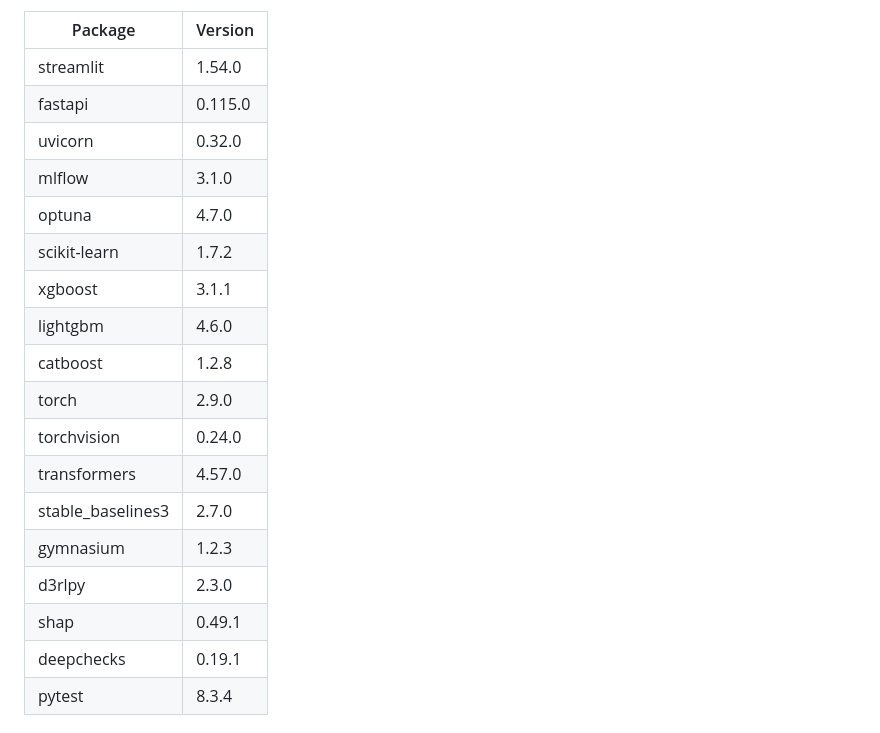
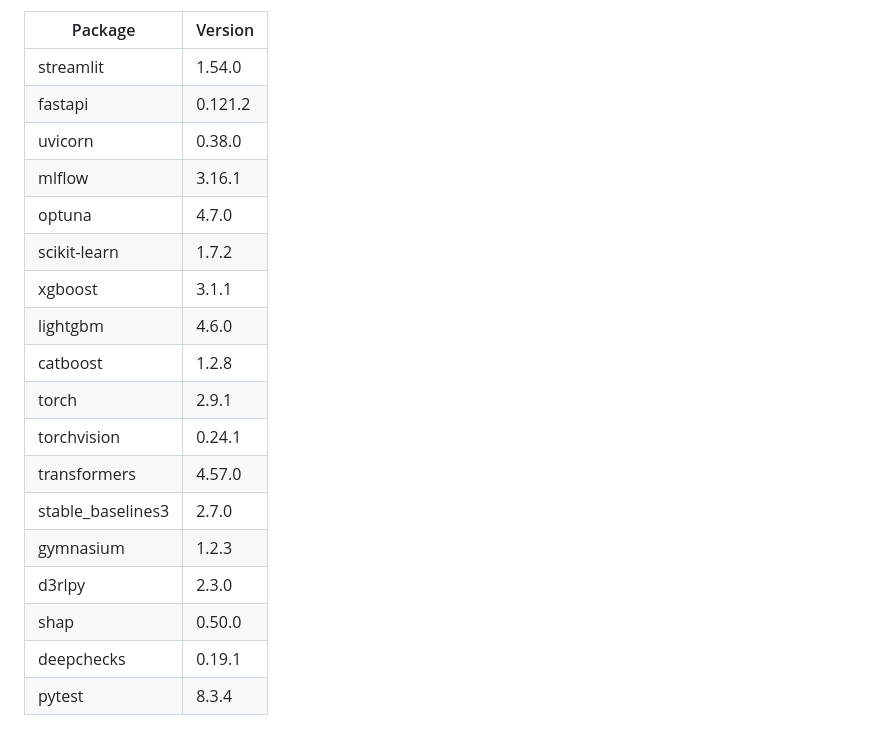
Before and after one commit to PedroM2626/AutoMLOps-Studio, a Markdown page: docs/DOCUMENTATION.md, the part around the change. GitHub-like rendering.

Commit message:
docs: correct the dependency table against requirements.txt
Six rows had drifted from the pins, including the shap bump - the table still advertised
the version whose XGBoost incompatibility broke boosted-tree explanations.

```diff
--- a/docs/DOCUMENTATION.md
+++ b/docs/DOCUMENTATION.md
@@ -170,21 +170,21 @@ Supporting packages:
 | Package | Version |
 |---|---|
 | streamlit | 1.54.0 |
-| fastapi | 0.115.0 |
-| uvicorn | 0.32.0 |
-| mlflow | 3.1.0 |
+| fastapi | 0.121.2 |
+| uvicorn | 0.38.0 |
+| mlflow | 3.16.1 |
 | optuna | 4.7.0 |
 | scikit-learn | 1.7.2 |
 | xgboost | 3.1.1 |
 | lightgbm | 4.6.0 |
 | catboost | 1.2.8 |
-| torch | 2.9.0 |
-| torchvision | 0.24.0 |
+| torch | 2.9.1 |
+| torchvision | 0.24.1 |
 | transformers | 4.57.0 |
 | stable_baselines3 | 2.7.0 |
 | gymnasium | 1.2.3 |
 | d3rlpy | 2.3.0 |
-| shap | 0.49.1 |
+| shap | 0.50.0 |
 | deepchecks | 0.19.1 |
 | pytest | 8.3.4 |
 
```
